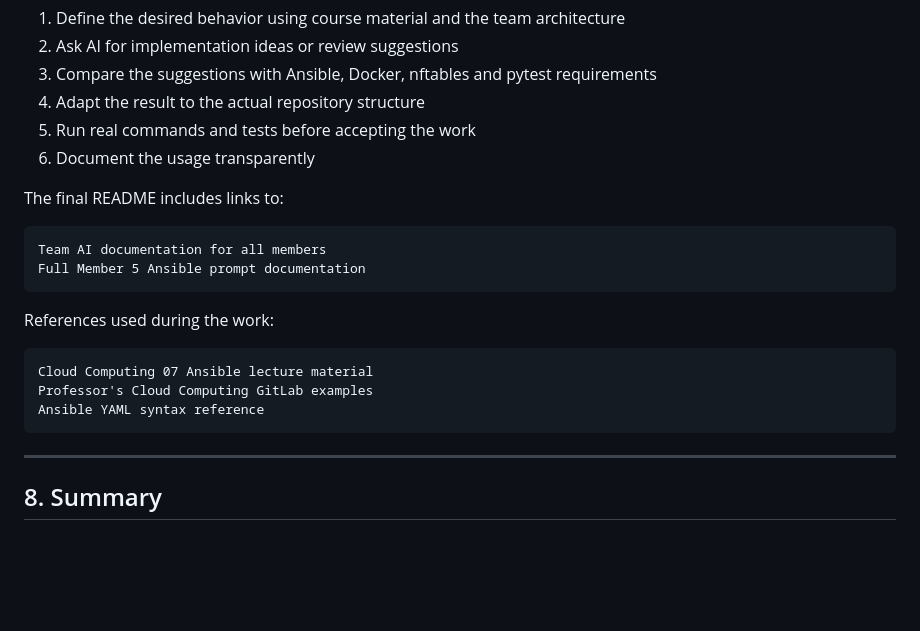
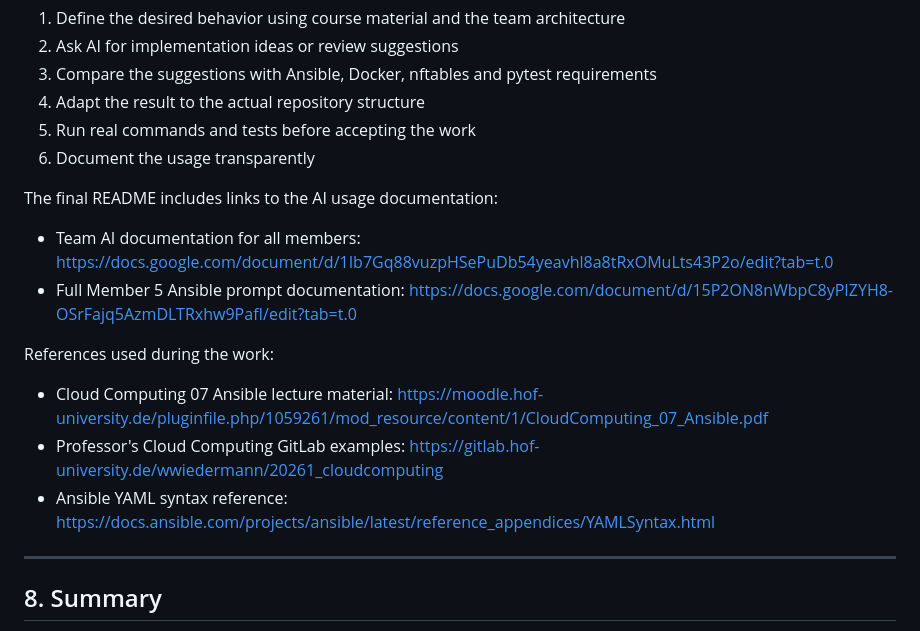
Before and after one commit to Yedman3585/Cloud-Computing, a Markdown page: yedige.md, the part around the change. Rendered like a GitHub page; blank space fills up the shorter version.

Commit message:
docs: add links to Yedige report references

````diff
--- a/yedige.md
+++ b/yedige.md
@@ -404,20 +404,16 @@ My workflow was:
 5. Run real commands and tests before accepting the work
 6. Document the usage transparently
 
-The final README includes links to:
+The final README includes links to the AI usage documentation:
 
-```text
-Team AI documentation for all members
-Full Member 5 Ansible prompt documentation
-```
+- Team AI documentation for all members: https://docs.google.com/document/d/1Ib7Gq88vuzpHSePuDb54yeavhl8a8tRxOMuLts43P2o/edit?tab=t.0
+- Full Member 5 Ansible prompt documentation: https://docs.google.com/document/d/15P2ON8nWbpC8yPIZYH8-OSrFajq5AzmDLTRxhw9PafI/edit?tab=t.0
 
 References used during the work:
 
-```text
-Cloud Computing 07 Ansible lecture material
-Professor's Cloud Computing GitLab examples
-Ansible YAML syntax reference
-```
+- Cloud Computing 07 Ansible lecture material: https://moodle.hof-university.de/pluginfile.php/1059261/mod_resource/content/1/CloudComputing_07_Ansible.pdf
+- Professor's Cloud Computing GitLab examples: https://gitlab.hof-university.de/wwiedermann/20261_cloudcomputing
+- Ansible YAML syntax reference: https://docs.ansible.com/projects/ansible/latest/reference_appendices/YAMLSyntax.html
 
 ---
 
````
